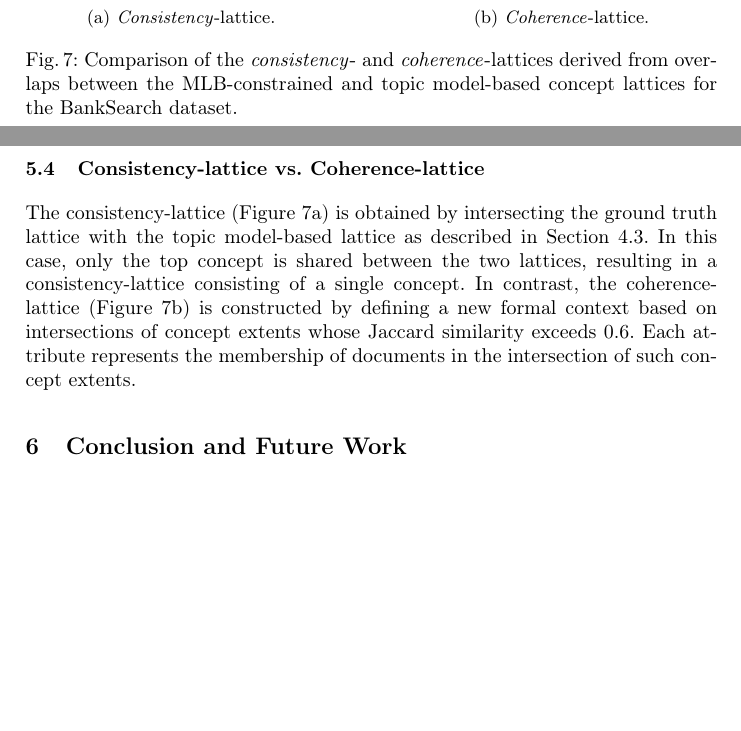
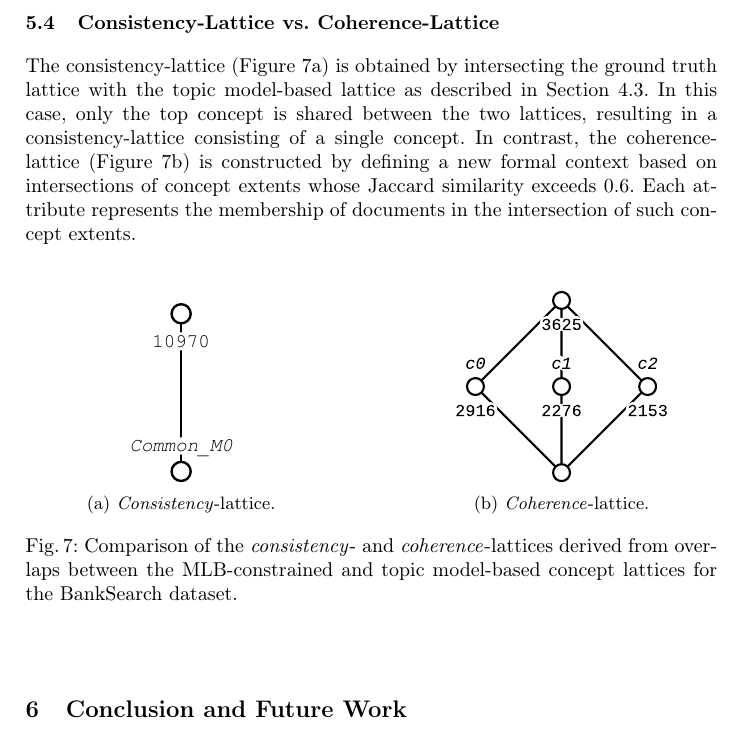
Before and after one commit to KlaraGtknst/fca-constrained-clustering, a LaTeX paper (main.tex, which reads chapters/08_case_study/lattice_comparison.tex): two parts of pages 13 and 14 of 17 before the commit and part of page 14 of 17 after it, the two joined at a grey line, cut at the place of the change, the shorter picture padded with empty space. Compiled offline with pdfLaTeX.

Commit message:
style: Move text and capitalize heading

```diff
--- a/chapters/08_case_study/lattice_comparison.tex
+++ b/chapters/08_case_study/lattice_comparison.tex
@@ -96,7 +96,13 @@ $\{M13, M14, M8\}$  & $\{8\}$ & 0.6010 \\
 
 
 
-\subsection{Consistency-lattice vs. Coherence-lattice}
+\subsection{Consistency-Lattice vs. Coherence-Lattice}
+
+The consistency-lattice (Figure~\ref{fig:consistency_lattices}) is obtained by intersecting the ground truth lattice with the topic model-based lattice as described in Section~\ref{sec:integrated_lattice_computation}.
+In this case, only the top concept is shared between the two lattices, resulting in a consistency-lattice consisting of a single concept.
+In contrast, the coherence-lattice (Figure~\ref{fig:coherence_lattice}) is constructed by defining a new formal context based on intersections of concept extents whose Jaccard similarity exceeds $0.6$.
+Each attribute represents the membership of documents in the intersection of such concept extents.
+
 
 \begin{figure}[htbp]
 \centering
@@ -119,8 +125,3 @@ $\{M13, M14, M8\}$  & $\{8\}$ & 0.6010 \\
 \label{fig:consistency_coherence_lattices}
 
 \end{figure}
-
-The consistency-lattice (Figure~\ref{fig:consistency_lattices}) is obtained by intersecting the ground truth lattice with the topic model-based lattice as described in Section~\ref{sec:integrated_lattice_computation}.
-In this case, only the top concept is shared between the two lattices, resulting in a consistency-lattice consisting of a single concept.
-In contrast, the coherence-lattice (Figure~\ref{fig:coherence_lattice}) is constructed by defining a new formal context based on intersections of concept extents whose Jaccard similarity exceeds $0.6$.
-Each attribute represents the membership of documents in the intersection of such concept extents.
```
